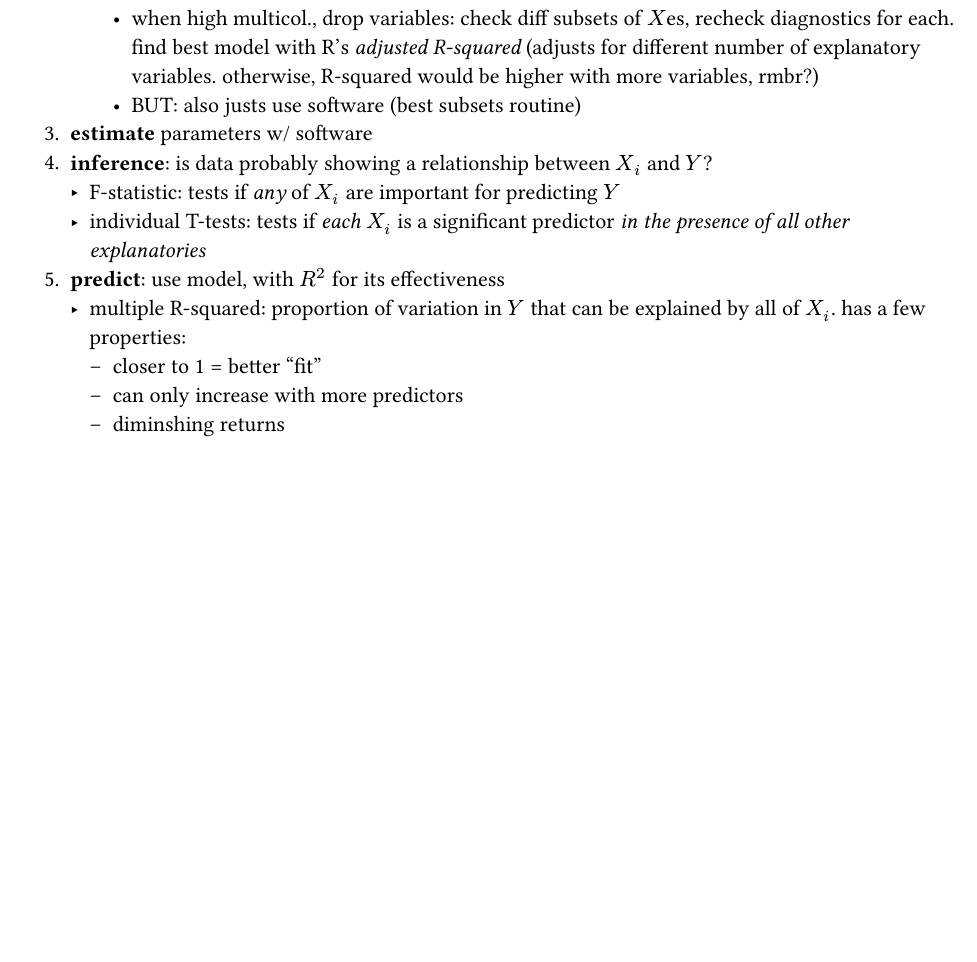
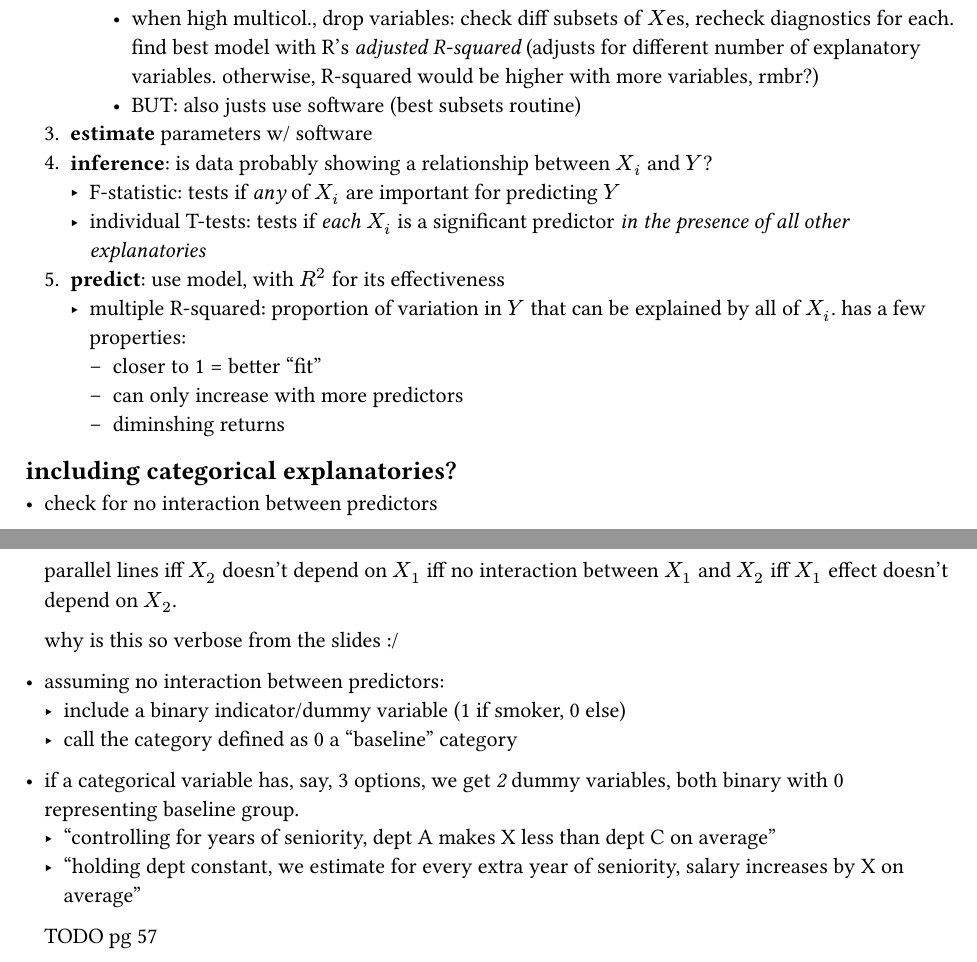
Before and after one commit to saffronner/36202-notes, a Typst document (main.typ): part of page 5 of 5 before the commit and two parts of pages 5 and 7 of 7 after it, the two joined at a grey line, cut so that both start at the same text, the shorter picture padded with empty space. The pictures show the PDF file main.pdf that the author committed with the source.

Commit message:
categorical mult reg in progress

```diff
--- a/main.typ
+++ b/main.typ
@@ -148,3 +148,23 @@
       - closer to 1 = better "fit"
       - can only increase with more predictors
       - diminshing returns
+
+== including categorical explanatories?
+- check for no interaction between predictors
+  #image("media/mult_reg_catvar.png")
+  parallel lines
+  iff $X_2$ doesn't depend on $X_1$
+  iff no interaction between $X_1$ and $X_2$
+  iff $X_1$ effect doesn't depend on $X_2$.
+
+  why is this so verbose from the slides :/
+
+- assuming no interaction between predictors:
+  - include a binary indicator/dummy variable (1 if smoker, 0 else)
+  - call the category defined as 0 a "baseline" category
+
+- if a categorical variable has, say, 3 options, we get _2_ dummy variables, both binary with 0 representing baseline group.
+  - "controlling for years of seniority, dept A makes X less than dept C on average"
+  - "holding dept constant, we estimate for every extra year of seniority, salary increases by X on average"
+
+  TODO pg 57
```
Also changed, not shown: main.pdf, media/mult_reg_catvar.png (added).
